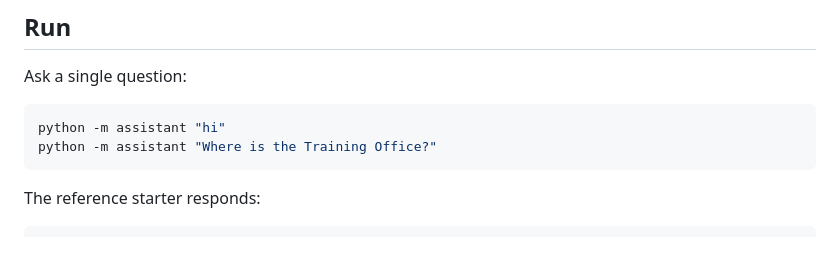
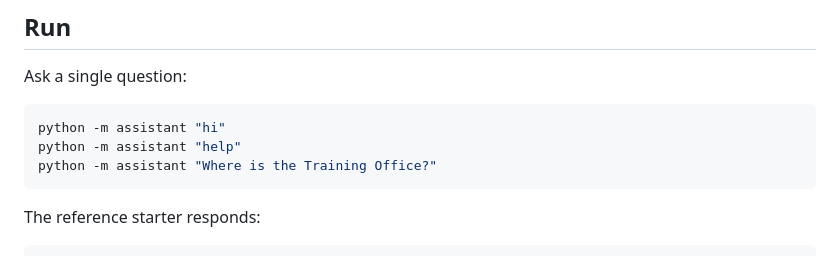
Before and after one commit to Computational-Thinking-Project/assistant-team04, a Markdown page: README.md, the part around the change. GitHub-like rendering.

Commit message:
docs: document help command in Run section (#42)

````diff
--- a/README.md
+++ b/README.md
@@ -74,6 +74,7 @@ Ask a single question:
 
 ```sh
 python -m assistant "hi"
+python -m assistant "help"
 python -m assistant "Where is the Training Office?"
 ```
 
````
